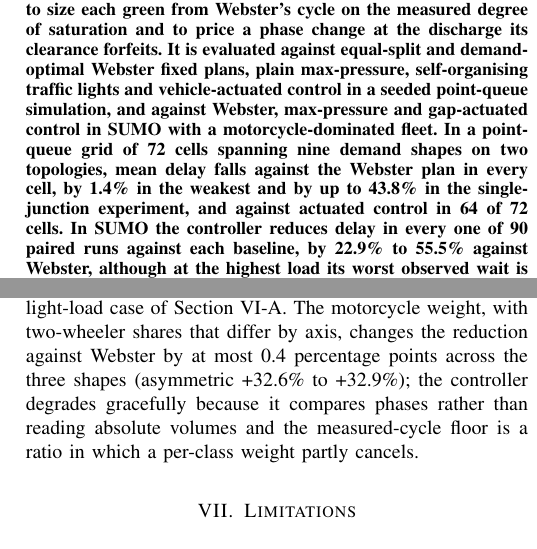
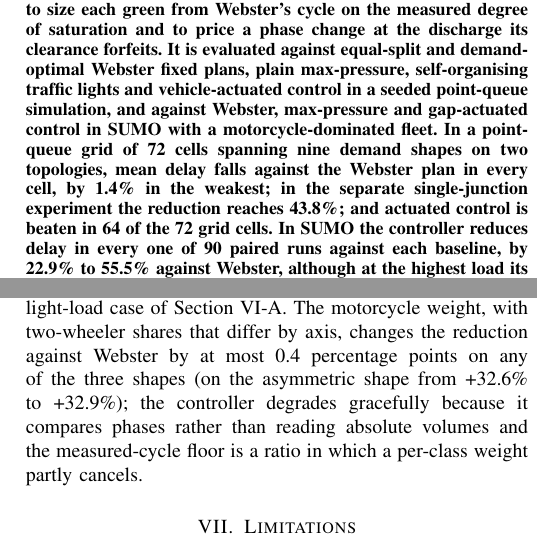
Before and after one commit to kafle1/relay, a LaTeX paper (paper/main.tex): two parts of the columns of pages 1 and 9 of 10, joined at a grey line, cut so that both start at the same text. Compiled offline with pdfLaTeX; a missing font is replaced by an installed copy or a similar font; a LaTeX package or settings file that is missing is left out.

Commit message:
paper: proofreading pass on the ten-page version

```diff
--- a/paper/main.tex
+++ b/paper/main.tex
@@ -39,12 +39,12 @@ degree of saturation and to price a phase change at the discharge its clearance
 against equal-split and demand-optimal Webster fixed plans, plain max-pressure, self-organising traffic
 lights and vehicle-actuated control in a seeded point-queue simulation, and against Webster, max-pressure
 and gap-actuated control in SUMO with a motorcycle-dominated fleet. In a point-queue grid of \GridCells{}
-cells spanning nine demand shapes on two topologies, mean delay falls against the Webster plan in every cell,
-by \GridWorstWebster\% in the weakest and by up to \ExpOneMaxWebster\% in the single-junction experiment,
-and against actuated control in \PolActuatedWins{} of \GridCells{} cells. In SUMO the controller reduces
+cells spanning nine demand shapes on two topologies, mean delay falls against the Webster plan in every cell, by \GridWorstWebster\% in the weakest; in the
+separate single-junction experiment the reduction reaches \ExpOneMaxWebster\%; and actuated control is
+beaten in \PolActuatedWins{} of the \GridCells{} grid cells. In SUMO the controller reduces
 delay in every one of \SumoWebsterRuns{} paired runs against each baseline, by \SumoWebsterMin\% to
-\SumoWebsterMax\% against Webster, although at the highest load its worst observed wait is longer than under
-either the Webster plan or actuated control. The controller is unaffected by the biased undercount the
+\SumoWebsterMax\% against Webster, although at the highest load its worst observed time loss is longer than under either the Webster plan
+or actuated control. The controller is unaffected by the biased undercount the
 detector actually exhibits, the corridor coupling term contributes at most \ScorrCoupleAbsMax\% of delay in
 either traffic model, and emergency preemption reaches green in \PreMeanRelay~s on average over \PreTrials{}
 trials with a worst case of \PreWorstRelay~s against a closed-form bound of 14.0~s. This is a simulation and
@@ -756,9 +756,8 @@ and \SensMidMeanMax~s at \SensMidDemand~veh/h and between \SensHighMeanMin{} and
 the higher load, and the worst wait is likewise flat, \SensMidMaxWaitMin{} to \SensMidMaxWaitMax~s, because
 at this shape the measured-cycle floor, not the starvation rule, determines when the minor approach is
 served; $R$ binds where the score would otherwise leave a small queue unserved, the light-load case of
-Section~\ref{sec:single}. The motorcycle weight, with two-wheeler shares that differ by axis, changes the
-reduction against Webster by at most \SensMotoSpread{} percentage points across the three shapes (asymmetric
-\SensMotoAsymmetricRedMin\% to \SensMotoAsymmetricRedMax\%); the controller degrades gracefully because it compares phases rather than reading absolute volumes and
+Section~\ref{sec:single}. The motorcycle weight, with two-wheeler shares that differ by axis, changes the reduction against Webster by at most \SensMotoSpread{} percentage points on any of the three
+shapes (on the asymmetric shape from \SensMotoAsymmetricRedMin\% to \SensMotoAsymmetricRedMax\%); the controller degrades gracefully because it compares phases rather than reading absolute volumes and
 the measured-cycle floor is a ratio in which a per-class weight partly cancels.
 
 \section{Limitations}
```
Also changed, not shown: paper/main.pdf, paper/main.tex (13 more changed lines).
